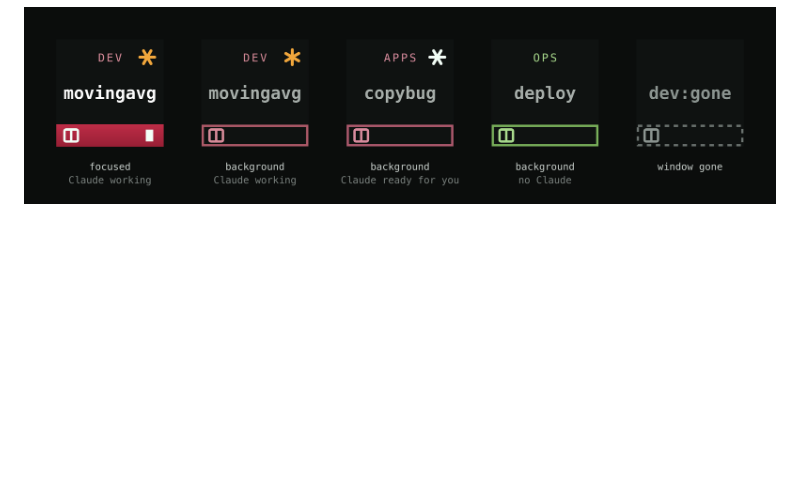
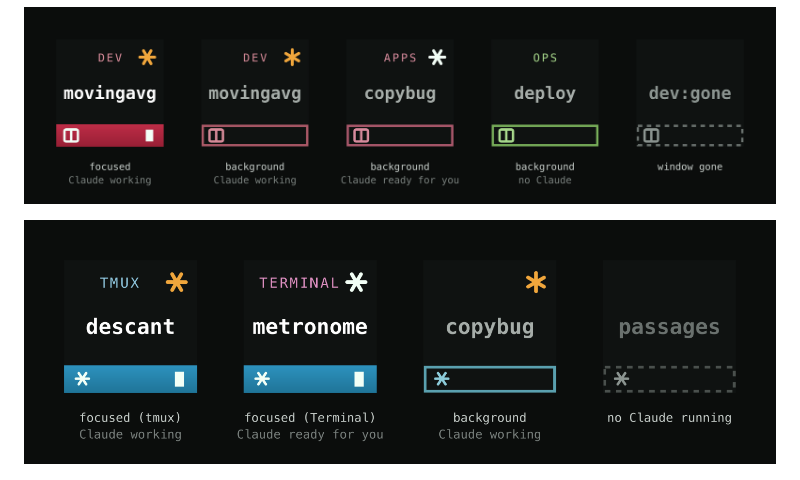
Before and after one commit to windaddict/switchboard-streamdeck, a Markdown page: README.md, the part around the change. Rendered like a GitHub page; pictures changed too: docs/claude-project-keys.png (added); blank space fills up the shorter version.

```diff
--- a/README.md
+++ b/README.md
@@ -53,6 +53,8 @@ Twelve actions, grouped by what they route your attention to.
 The **Focus tmux Window** and **Claude Project** keys render live. Each tmux key is a miniature tmux pane whose status bar lights up in its session's color — with a block cursor — exactly when that window would receive your keystrokes. The spark in the corner tracks **Claude Code**: amber and turning while it works, still and white when it's finished and waiting for your next prompt. Claude Project keys carry the same face for a whole project, whether the session runs under tmux, plain iTerm2, or Terminal.app. The keys observe and focus — they infer state from the session's own signals and raise its window; they never drive Claude itself.
 
 ![Five states of a live tmux key: focused with Claude working, background with Claude working, background with Claude ready for input, background with no Claude, and a window that no longer exists](docs/tmux-live-keys.png)
+
+![Four states of a Claude Project key: focused under tmux with Claude working, focused under Terminal with Claude ready, a background project with Claude working, and a project with no Claude running](docs/claude-project-keys.png)
 
 <img src="docs/claude-spark.gif" width="120" alt="Animated key face: the amber spark turns while Claude Code works" />
 
```
Also changed, not shown: 2 other files.
